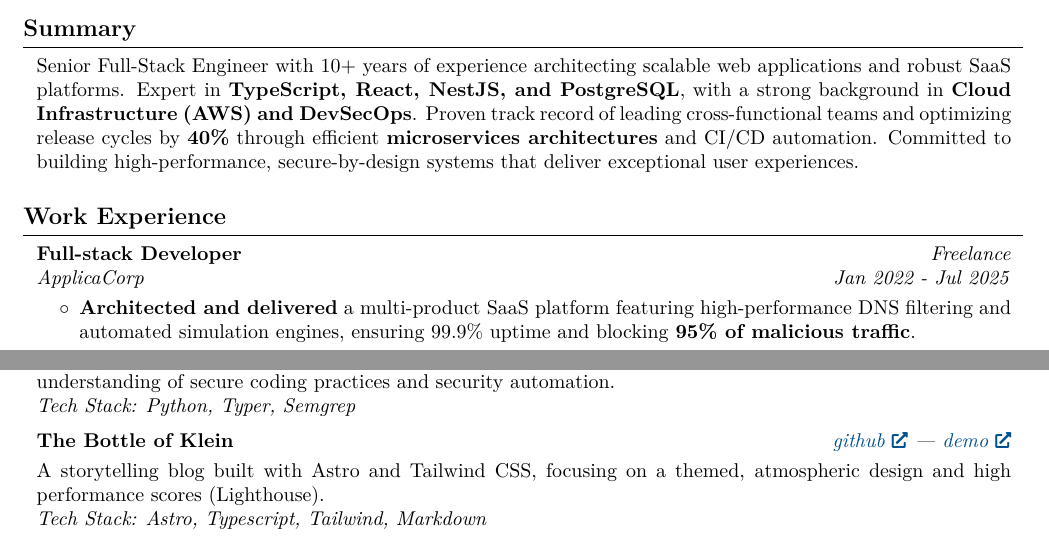
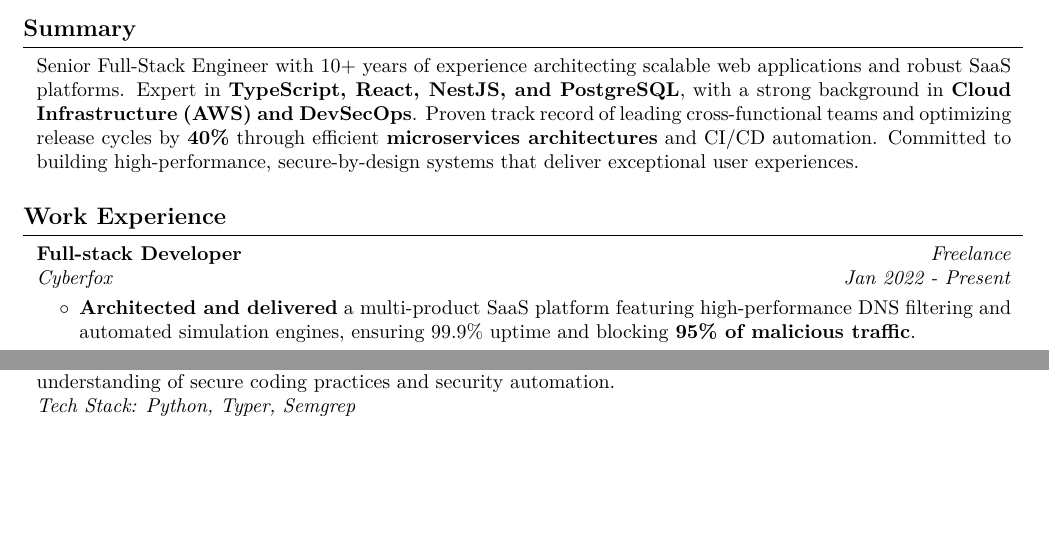
Before and after one commit to javieroc/DevCV, a LaTeX document (main.tex): two parts of pages 1 and 2 of 3, joined at a grey line, cut so that both start at the same text, the shorter picture padded with empty space. Compiled offline with pdfLaTeX.

Commit message:
Updates from Overleaf

```diff
--- a/main.tex
+++ b/main.tex
@@ -202,10 +202,10 @@
         \begin{twocolentry}{
         \textit{Freelance}
 
-        \textit{Jan 2022 - Jul 2025}}
+        \textit{Jan 2022 - Present}}
             \textbf{Full-stack Developer }
 
-            \textit{ApplicaCorp}
+            \textit{Cyberfox}
         \end{twocolentry}
 
 
@@ -403,19 +403,6 @@
 
         \vspace{0.2 cm}
 
-        \begin{twocolentry}{
-        \textit{\href{https://github.com/javieroc/the-bottle-of-klein}{github} | \href{https://javieroc.github.io/the-bottle-of-klein/}{demo}}}
-            \textbf{The Bottle of Klein}
-        \end{twocolentry}
-
-        \vspace{0.10 cm}
-        \begin{onecolentry}
-            A storytelling blog built with Astro and Tailwind CSS, focusing on a themed, atmospheric design and high performance scores (Lighthouse).
-            \par\textit{Tech Stack: Astro, Typescript, Tailwind, Markdown}
-        \end{onecolentry}
-
-        \vspace{0.2 cm}
-
     \section{Skills \& Technologies}
 
 
```
Also changed, not shown: main.tex (2 more changed lines).
